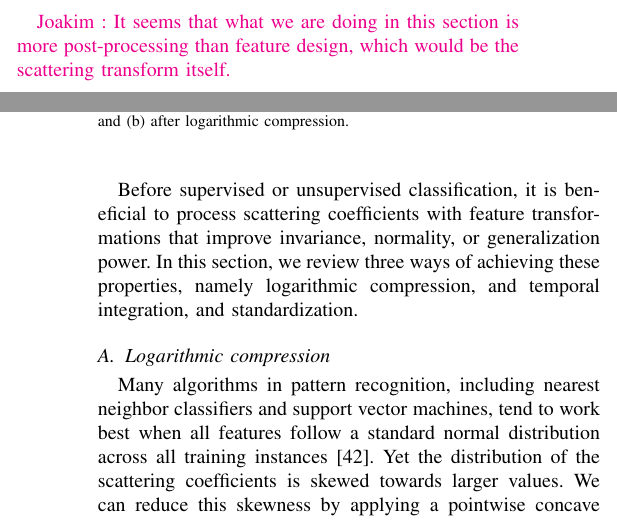
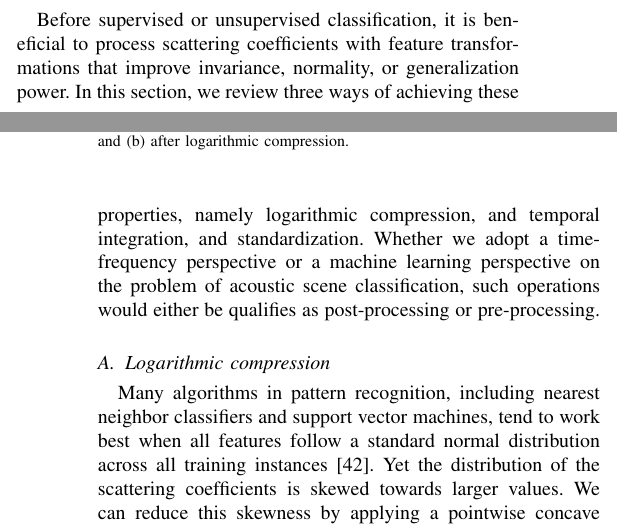
Before and after one commit to mathieulagrange/paperRelevanceBasedSimilarity, a LaTeX paper (paper/structureScene.tex): two parts of the columns of pages 3 and 4 of 10, joined at a grey line, cut at the place of the change. Compiled offline with pdfLaTeX.

Commit message:
refactor start of section IV

```diff
--- a/paper/structureScene.tex
+++ b/paper/structureScene.tex
@@ -254,10 +254,10 @@ This suggests that, despite being hand-crafted and not learned, Gammatone wavele
 
 \section{Feature design}
 \label{sec:design}
-\ja{It seems that what we are doing in this section is more post-processing than feature design, which would be the scattering transform itself.}
 
 Before supervised or unsupervised classification, it is beneficial to process scattering coefficients with feature transformations that improve invariance, normality, or generalization power.
 In this section, we review three ways of achieving these properties, namely logarithmic compression, and temporal integration, and standardization.
+Whether we adopt a time-frequency perspective or a machine learning perspective on the problem of acoustic scene classification, such operations would either be qualifies as post-processing or pre-processing.
 
 \subsection{Logarithmic compression}
 \label{sec:logcomp}
```
